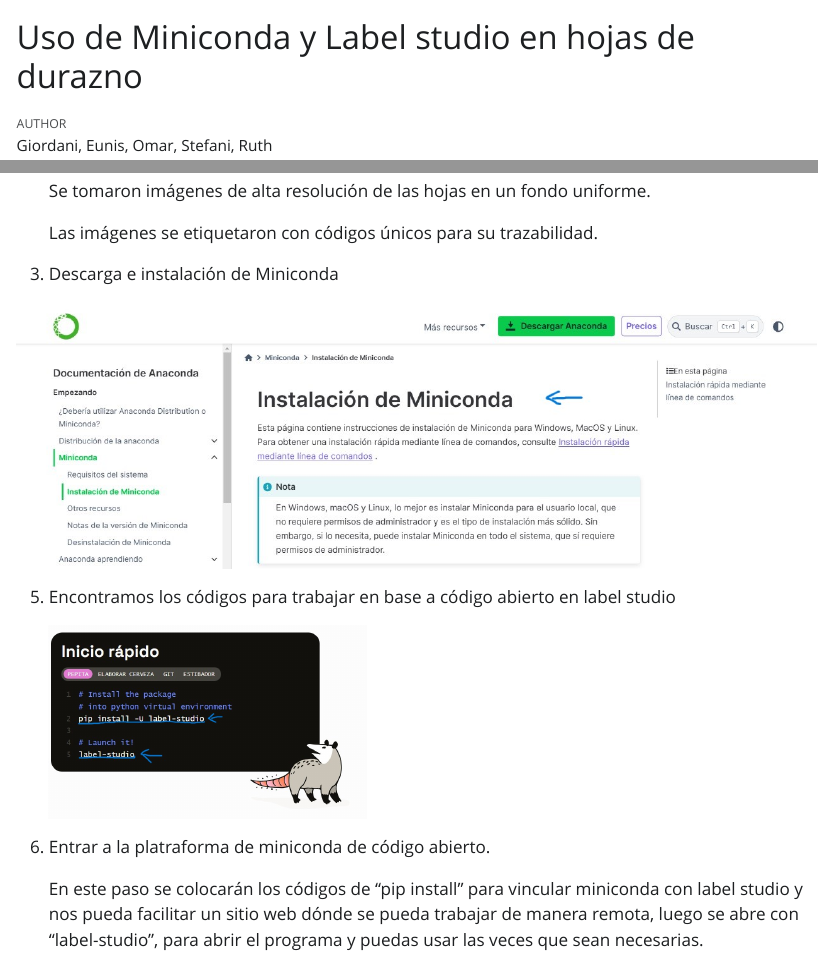
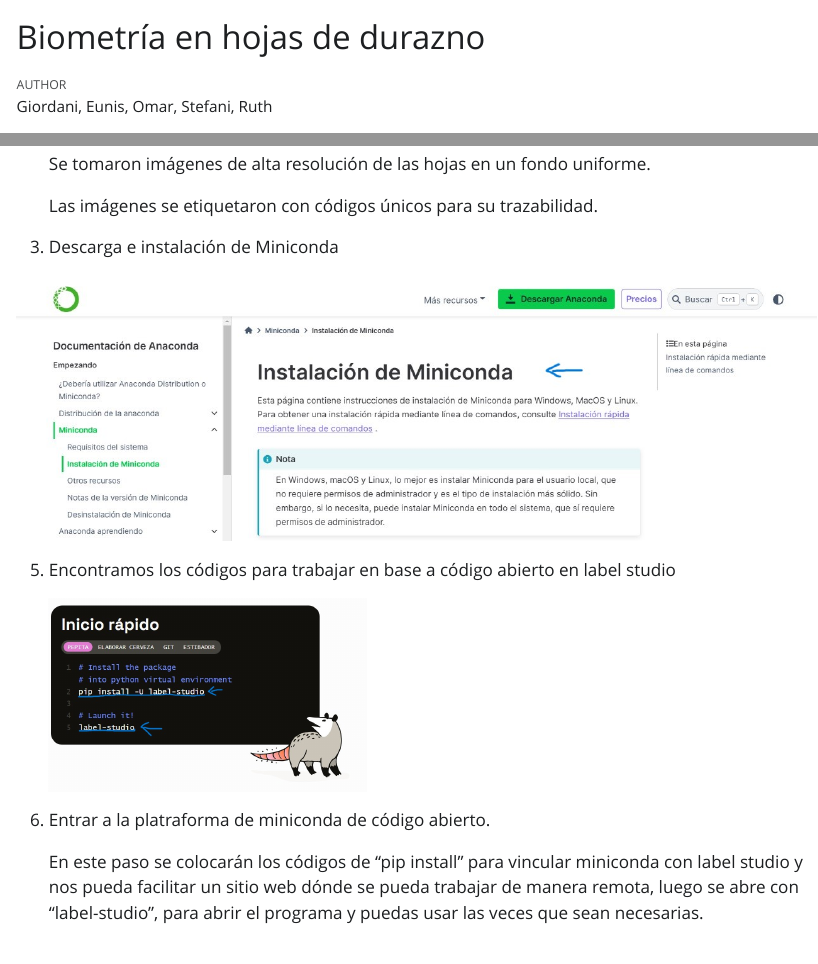
Before and after one commit to Anais-r/pad, a Quarto document (Hojas de durazno.qmd): the page in a window 1100 px wide, from its top, and a second part further down, joined at a grey line. The pictures show the output file Hojas de durazno.html that the author committed with the source, opened offline; Quarto's library style sheets are replaced by a plain one without menus.

Commit message:
Hojas de durazno

```diff
--- a/Hojas de durazno.qmd
+++ b/Hojas de durazno.qmd
@@ -1,5 +1,5 @@
 ---
-title: "Uso de Miniconda y Label studio en hojas de durazno"
+title: "Biometría en hojas de durazno"
 author: "Giordani, Eunis, Omar, Stefani, Ruth"
 format: html
 editor: visual
```
Also changed, not shown: Hojas de durazno.html, Hojas de durazno.qmd (2 more changed lines).
